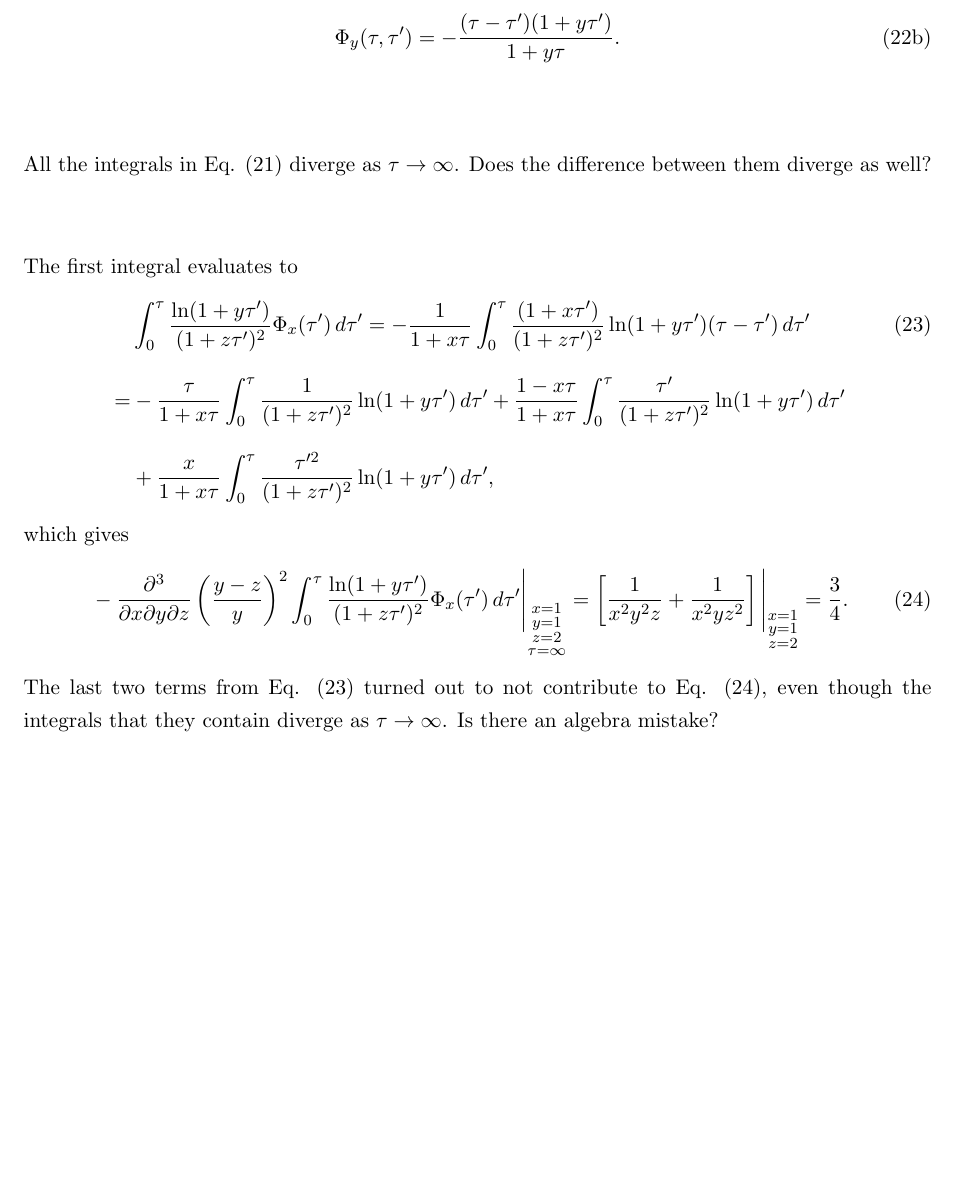
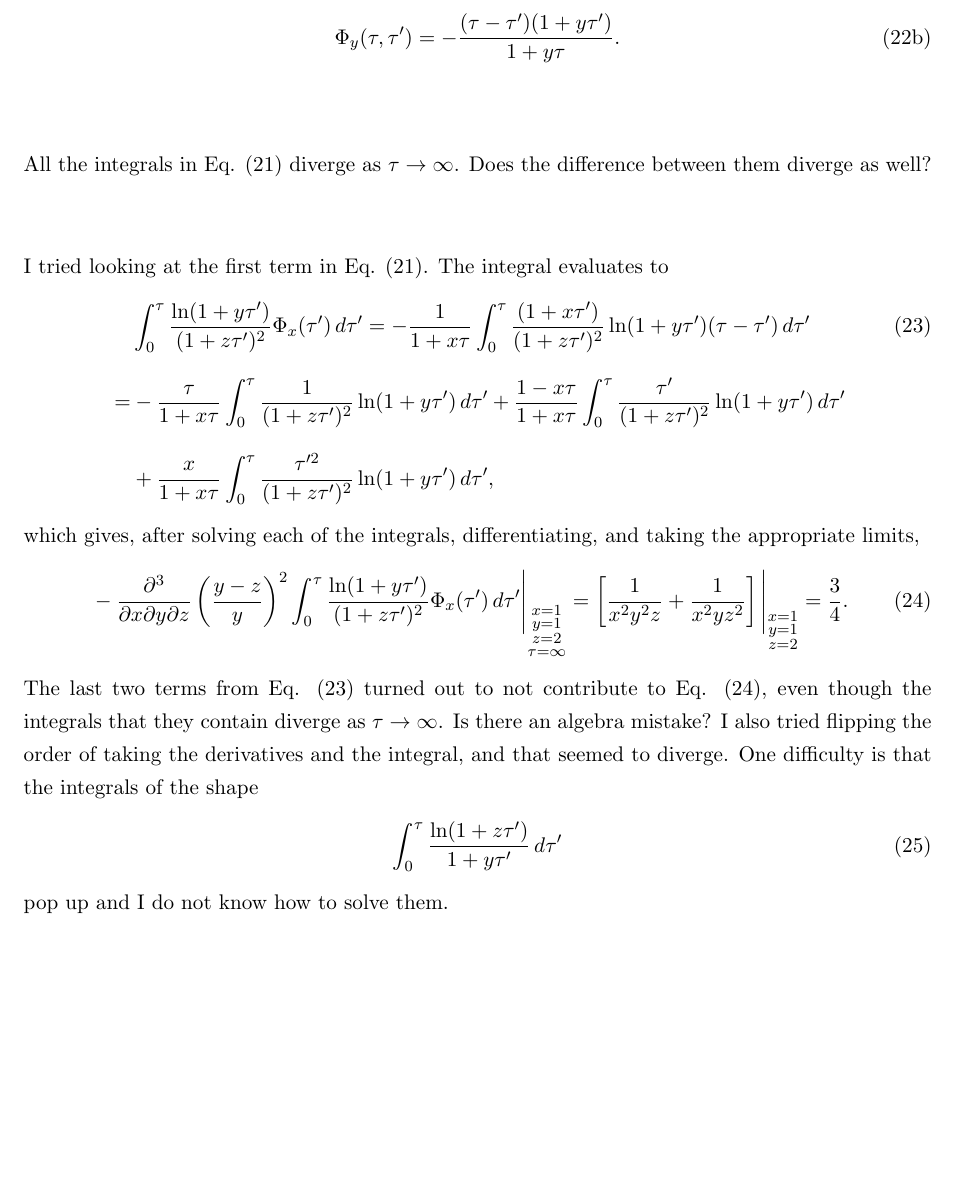
Before and after one commit to alyulina/linkage-equilibrium, a LaTeX document (notes/small_rho.tex): part of page 4 of 4, cut so that both start at the same text, the shorter picture padded with empty space. Compiled offline with pdfLaTeX.

Commit message:
updated before meeting w/ Zhiru

```diff
--- a/notes/small_rho.tex
+++ b/notes/small_rho.tex
@@ -179,7 +179,7 @@ where
 
 All the integrals in Eq. (\ref{eq:lambda_num_contribution}) diverge as $\tau \rightarrow \infty$. Does the difference between them diverge as well?
 
-The first integral evaluates to
+I tried looking at the first term in Eq. (\ref{eq:lambda_num_contribution}). The integral evaluates to
 \begin{align}\label{eq:log_phi_int}
     \quad& \int_0^{\tau} \frac{\ln(1+y\tau')}{(1+z\tau')^2} \Phi_x(\tau') \,d\tau'
     = -\frac{1}{1+x\tau} \int_0^{\tau} \frac{(1+x\tau')}{(1+z\tau')^2} \ln(1+y\tau')(\tau-\tau') \,d\tau' \\\nonumber
@@ -200,7 +200,7 @@ The first integral evaluates to
     %+ \frac{2xy}{z^3}\frac{1}{1+x\tau} \int_0^{\tau} \frac{\ln(1+z\tau')}{1+y\tau'} \,d\tau',
 \end{align}
 % for the integral that evaluates to polylogarithm, I decided to take the derivatives first
-which gives
+which gives, after solving each of the integrals, differentiating, and taking the appropriate limits,
 \begin{align}\label{eq:first_term}
     \quad& -\frac{\partial^3}{\partial x \partial y \partial z} \left(\frac{y-z}{y}\right)^2 \int_0^{\tau} \frac{\ln(1+y\tau')}{(1+z\tau')^2} \Phi_x(\tau') \,d\tau'\Bigg\vert_{\substack{x=1 \\ y=1 \\ z=2 \\ \tau=\infty}} %\\\nonumber
     % plugging in the integral form above and multiplying by the prefactor
@@ -243,5 +243,9 @@ which gives
     % evaluating at (x, y, z) = (1, 1, 2)
     %=&{}\frac{1}{2}+\frac{1}{4} %+\textrm{more terms}.
 \end{align}
-The last two terms from Eq. (\ref{eq:log_phi_int}) turned out to not contribute to Eq. (\ref{eq:first_term}), even though the integrals that they contain diverge as $\tau \rightarrow \infty$. Is there an algebra mistake?
+The last two terms from Eq. (\ref{eq:log_phi_int}) turned out to not contribute to Eq. (\ref{eq:first_term}), even though the integrals that they contain diverge as $\tau \rightarrow \infty$. Is there an algebra mistake? I also tried flipping the order of taking the derivatives and the integral, and that seemed to diverge. One difficulty is that the integrals of the shape
+\begin{align}
+    \int_0^{\tau} \frac{\ln(1+z\tau')}{1+y\tau'} \,d\tau'
+\end{align}
+pop up and I do not know how to solve them.
 \end{document}
```
